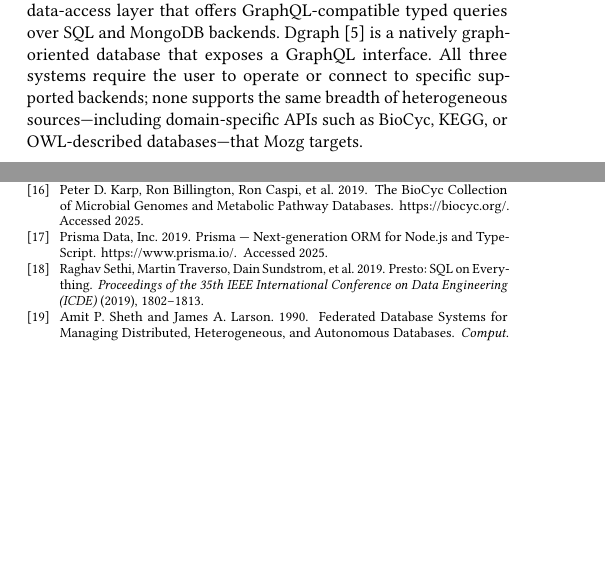
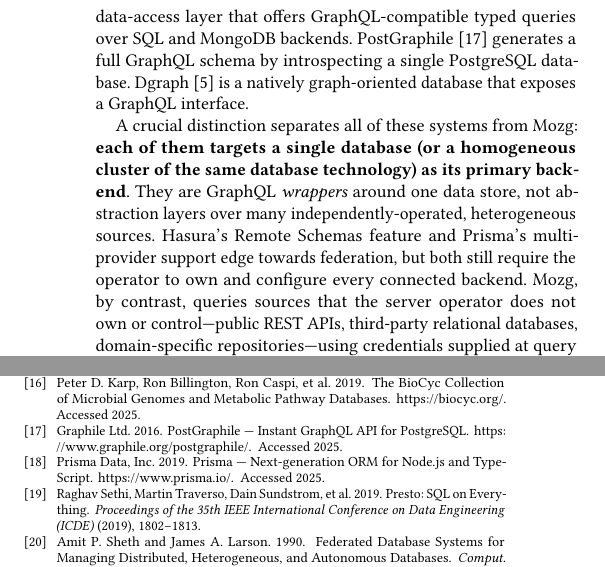
Before and after one commit to Skitionek/Mozg, a LaTeX paper (paper/mozg.tex): two parts of the columns of pages 1 and 6 of 6 before the commit and two parts of the columns of pages 2 and 6 of 6 after it, joined at a grey line, cut so that both start at the same text, the shorter picture padded with empty space. Compiled offline with pdfLaTeX.

Commit message:
docs(paper): clarify non-aggregating architecture and license compliance benefits vs single-DB tools
Agent-Logs-Url: https://github.com/Skitionek/Mozg/sessions/ed0de9a0-6435-4acf-8a19-be462d5515cd

Co-authored-by: Skitionek <22711241+Skitionek@users.noreply.github.com>

```diff
--- a/paper/mozg.tex
+++ b/paper/mozg.tex
@@ -168,9 +180,19 @@ Hasura~\cite{hasura} generates a GraphQL API automatically from
 PostgreSQL, MySQL, and a growing set of other relational sources and
 federates them via \emph{Remote Schemas}.  Prisma~\cite{prisma} is an
 ORM and data-access layer that offers GraphQL-compatible typed queries
-over SQL and MongoDB backends.  Dgraph~\cite{dgraph} is a natively
-graph-oriented database that exposes a GraphQL interface.  All three
-systems require the user to operate or connect to specific supported
-backends; none supports the same breadth of heterogeneous
-sources---including domain-specific APIs such as BioCyc, KEGG, or
-OWL-described databases---that Mozg targets.
+over SQL and MongoDB backends.  PostGraphile~\cite{postgraphile} generates
+a full GraphQL schema by introspecting a single PostgreSQL database.
+Dgraph~\cite{dgraph} is a natively graph-oriented database that exposes
+a GraphQL interface.
+
+A crucial distinction separates all of these systems from Mozg:
+\textbf{each of them targets a single database (or a homogeneous cluster
+of the same database technology) as its primary backend}.  They are
+GraphQL \emph{wrappers} around one data store, not abstraction layers
+over many independently-operated, heterogeneous sources.  Hasura's
+Remote Schemas feature and Prisma's multi-provider support edge towards
+federation, but both still require the operator to own and configure
+every connected backend.  Mozg, by contrast, queries sources that the
+server operator does not own or control---public REST APIs, third-party
+relational databases, domain-specific repositories---using credentials
+supplied at query time by the client.  This architecture is
```
Also changed, not shown: paper/mozg.bib (+8 -0 lines), paper/mozg.tex (32 more changed lines).
